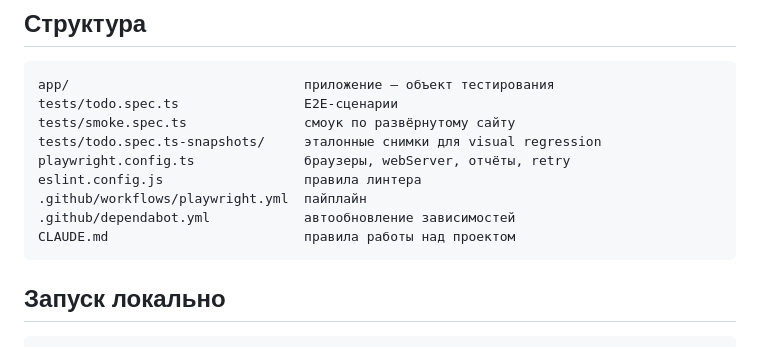
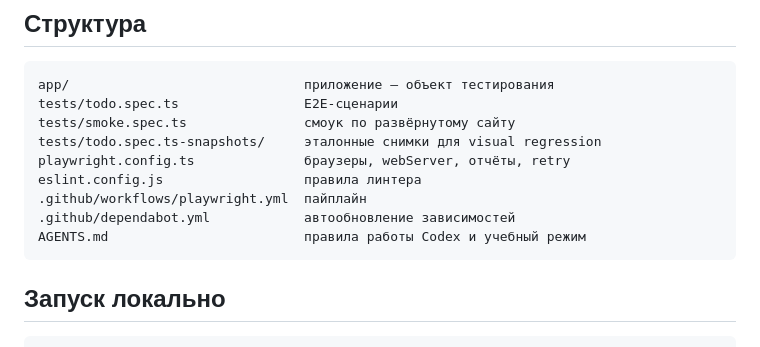
Before and after one commit to sisimac/ci-lab, a Markdown page: README.md, the part around the change. Rendered like a GitHub page.

Commit message:
docs: переносим правила проекта в AGENTS.md для Codex

````diff
--- a/README.md
+++ b/README.md
@@ -64,7 +64,7 @@ playwright.config.ts              браузеры, webServer, отчёты, ret
 eslint.config.js                  правила линтера
 .github/workflows/playwright.yml  пайплайн
 .github/dependabot.yml            автообновление зависимостей
-CLAUDE.md                         правила работы над проектом
+AGENTS.md                         правила работы Codex и учебный режим
 ```
 
 ## Запуск локально
````
Also changed, not shown: AGENTS.md (renamed from CLAUDE.md, +23 -35 lines).
